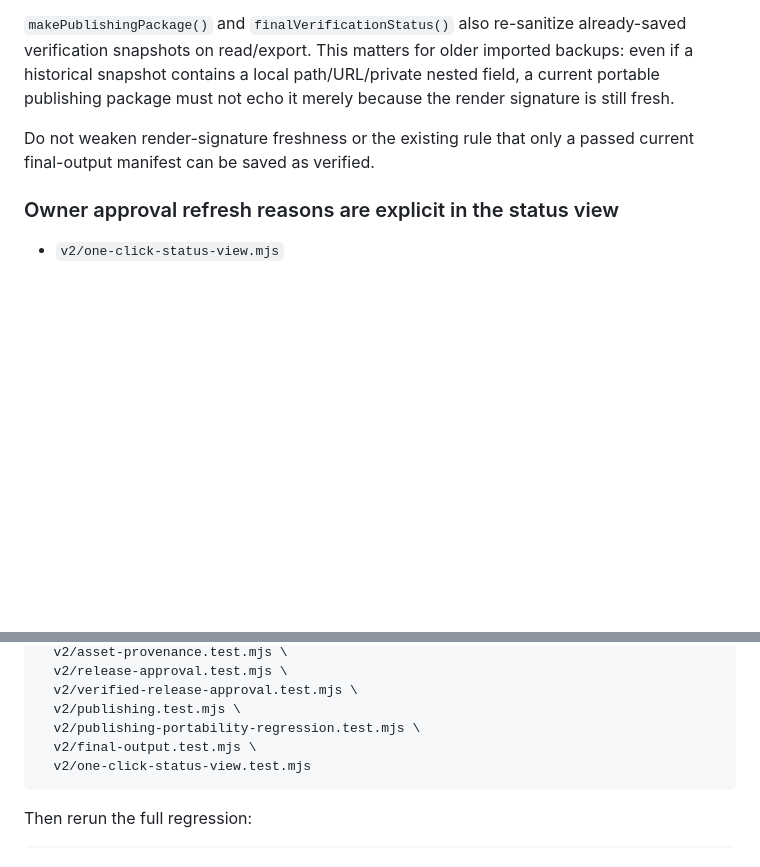
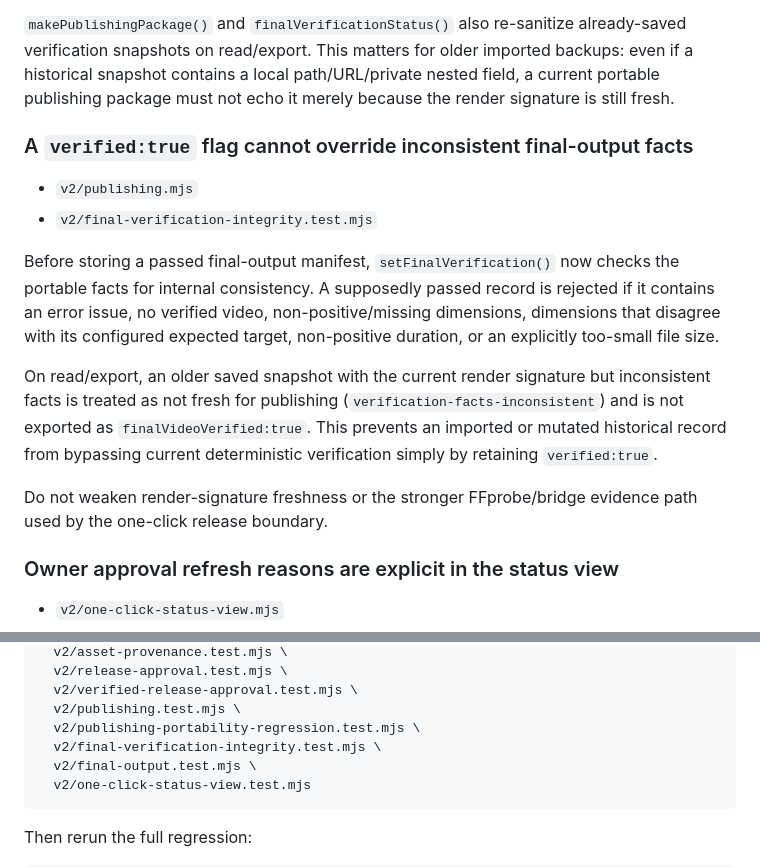
Before and after one commit to florendoabegail05-boop/ai-video-maker, a Markdown page: v2/WORK_CODEX_NEXT_REMOTE_FIXES_AFTER_328.md, 2 parts joined by grey strips. GitHub-like rendering; blank space fills up the shorter version.

Commit message:
docs(v2): add verification integrity regression to Codex batch

````diff
--- a/v2/WORK_CODEX_NEXT_REMOTE_FIXES_AFTER_328.md
+++ b/v2/WORK_CODEX_NEXT_REMOTE_FIXES_AFTER_328.md
@@ -99,7 +99,15 @@ Internal provenance notes remain excluded. The package must continue excluding p
 
 `makePublishingPackage()` and `finalVerificationStatus()` also re-sanitize already-saved verification snapshots on read/export. This matters for older imported backups: even if a historical snapshot contains a local path/URL/private nested field, a current portable publishing package must not echo it merely because the render signature is still fresh.
 
-Do not weaken render-signature freshness or the existing rule that only a passed current final-output manifest can be saved as verified.
+### A `verified:true` flag cannot override inconsistent final-output facts
+- `v2/publishing.mjs`
+- `v2/final-verification-integrity.test.mjs`
+
+Before storing a passed final-output manifest, `setFinalVerification()` now checks the portable facts for internal consistency. A supposedly passed record is rejected if it contains an error issue, no verified video, non-positive/missing dimensions, dimensions that disagree with its configured expected target, non-positive duration, or an explicitly too-small file size.
+
+On read/export, an older saved snapshot with the current render signature but inconsistent facts is treated as not fresh for publishing (`verification-facts-inconsistent`) and is not exported as `finalVideoVerified:true`. This prevents an imported or mutated historical record from bypassing current deterministic verification simply by retaining `verified:true`.
+
+Do not weaken render-signature freshness or the stronger FFprobe/bridge evidence path used by the one-click release boundary.
 
 ### Owner approval refresh reasons are explicit in the status view
 - `v2/one-click-status-view.mjs`
@@ -127,6 +135,7 @@ node --test \
   v2/verified-release-approval.test.mjs \
   v2/publishing.test.mjs \
   v2/publishing-portability-regression.test.mjs \
+  v2/final-verification-integrity.test.mjs \
   v2/final-output.test.mjs \
   v2/one-click-status-view.test.mjs
 ```
````
